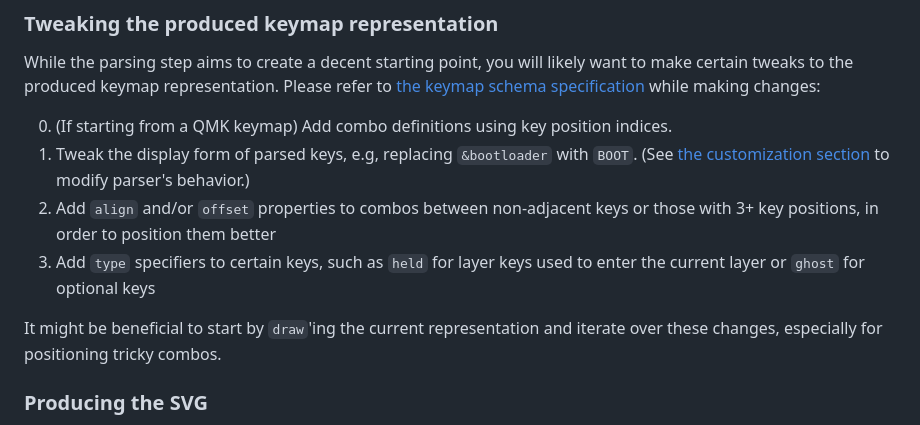
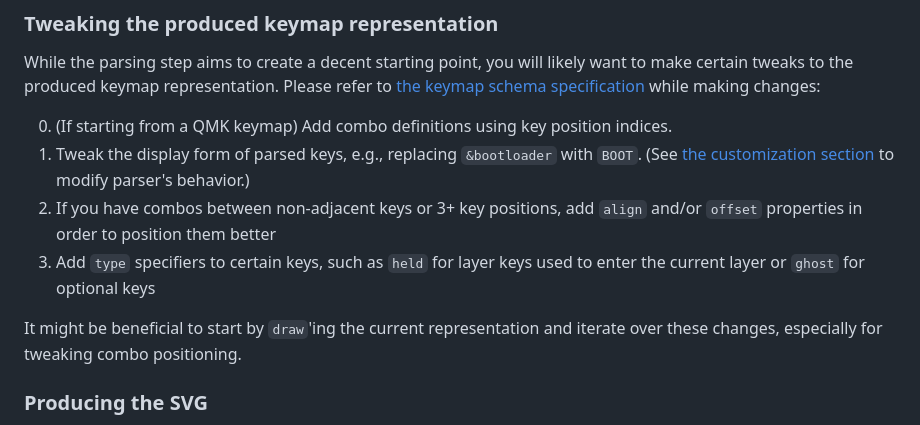
Before and after one commit to caksoylar/keymap-drawer, a Markdown page: README.md, the part around the change. Rendered like a GitHub page.

Commit message:
docs: Tweak README

```diff
--- a/README.md
+++ b/README.md
@@ -70,11 +70,11 @@ While the parsing step aims to create a decent starting point, you will likely w
 Please refer to [the keymap schema specification](KEYMAP_SPEC.md) while making changes:
 
 0. (If starting from a QMK keymap) Add combo definitions using key position indices.
-1. Tweak the display form of parsed keys, e.g, replacing `&bootloader` with `BOOT`. (See [the customization section](#customization) to modify parser's behavior.)
-2. Add `align` and/or `offset` properties to combos between non-adjacent keys or those with 3+ key positions, in order to position them better
+1. Tweak the display form of parsed keys, e.g., replacing `&bootloader` with `BOOT`. (See [the customization section](#customization) to modify parser's behavior.)
+2. If you have combos between non-adjacent keys or 3+ key positions, add `align` and/or `offset` properties in order to position them better
 3. Add `type` specifiers to certain keys, such as `held` for layer keys used to enter the current layer or `ghost` for optional keys
 
-It might be beneficial to start by `draw`'ing the current representation and iterate over these changes, especially for positioning tricky combos.
+It might be beneficial to start by `draw`'ing the current representation and iterate over these changes, especially for tweaking combo positioning.
 
 ### Producing the SVG
 
```
